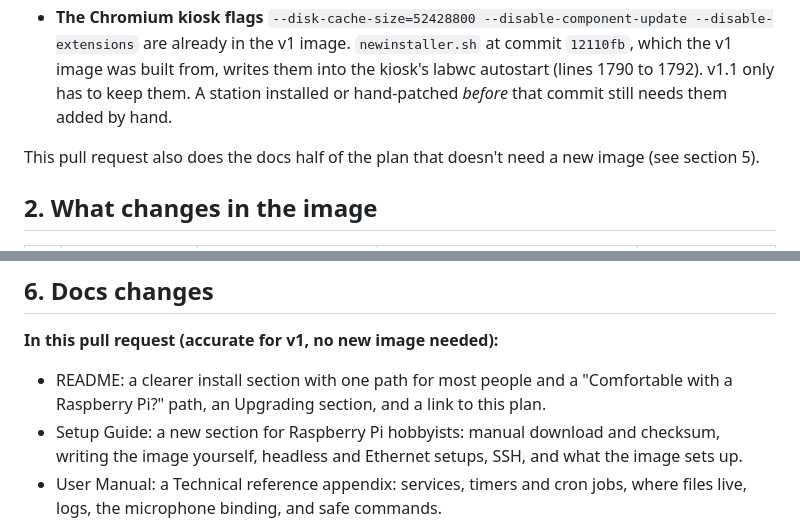
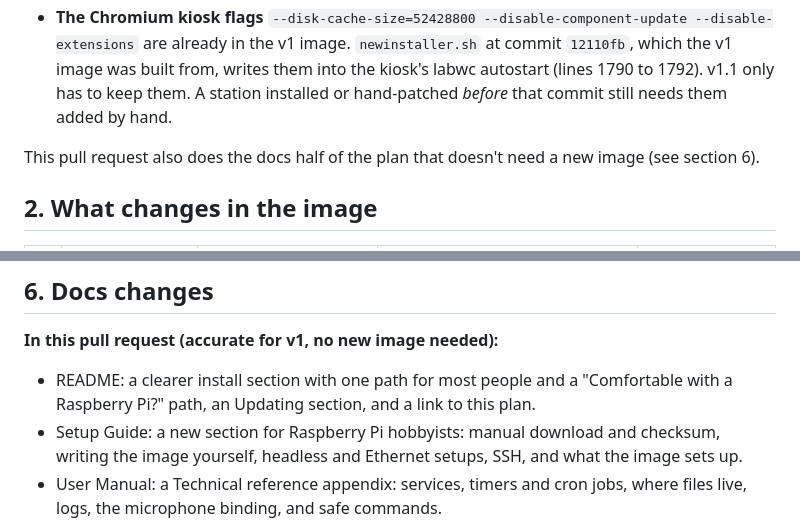
Before and after one commit to churchja/perchpi-release, a Markdown page: docs/V1.1-PLAN.md, 2 parts joined by grey strips. Drawn GitHub-style.

```diff
--- a/docs/V1.1-PLAN.md
+++ b/docs/V1.1-PLAN.md
@@ -17,7 +17,7 @@ The first half of the October split plan (fix the public install steps without a
 - **The setup video** and the **New User Audio Companion** audiobook are linked from the README.
 - **The Chromium kiosk flags** `--disk-cache-size=52428800 --disable-component-update --disable-extensions` are already in the v1 image. `newinstaller.sh` at commit `12110fb`, which the v1 image was built from, writes them into the kiosk's labwc autostart (lines 1790 to 1792). v1.1 only has to keep them. A station installed or hand-patched *before* that commit still needs them added by hand.
 
-This pull request also does the docs half of the plan that doesn't need a new image (see section 5).
+This pull request also does the docs half of the plan that doesn't need a new image (see section 6).
 
 
 ## 2. What changes in the image
@@ -81,7 +81,7 @@ v1 has no updater, so v1.1 means writing a new card. Users keep their detections
 
 **In this pull request (accurate for v1, no new image needed):**
 
-- README: a clearer install section with one path for most people and a "Comfortable with a Raspberry Pi?" path, an Upgrading section, and a link to this plan.
+- README: a clearer install section with one path for most people and a "Comfortable with a Raspberry Pi?" path, an Updating section, and a link to this plan.
 - Setup Guide: a new section for Raspberry Pi hobbyists: manual download and checksum, writing the image yourself, headless and Ethernet setups, SSH, and what the image sets up.
 - User Manual: a Technical reference appendix: services, timers and cron jobs, where files live, logs, the microphone binding, and safe commands.
 
```
Also changed, not shown: docs/SETUP-GUIDE.md (+1 -1 lines), docs/USER-MANUAL.md (+1 -1 lines).
